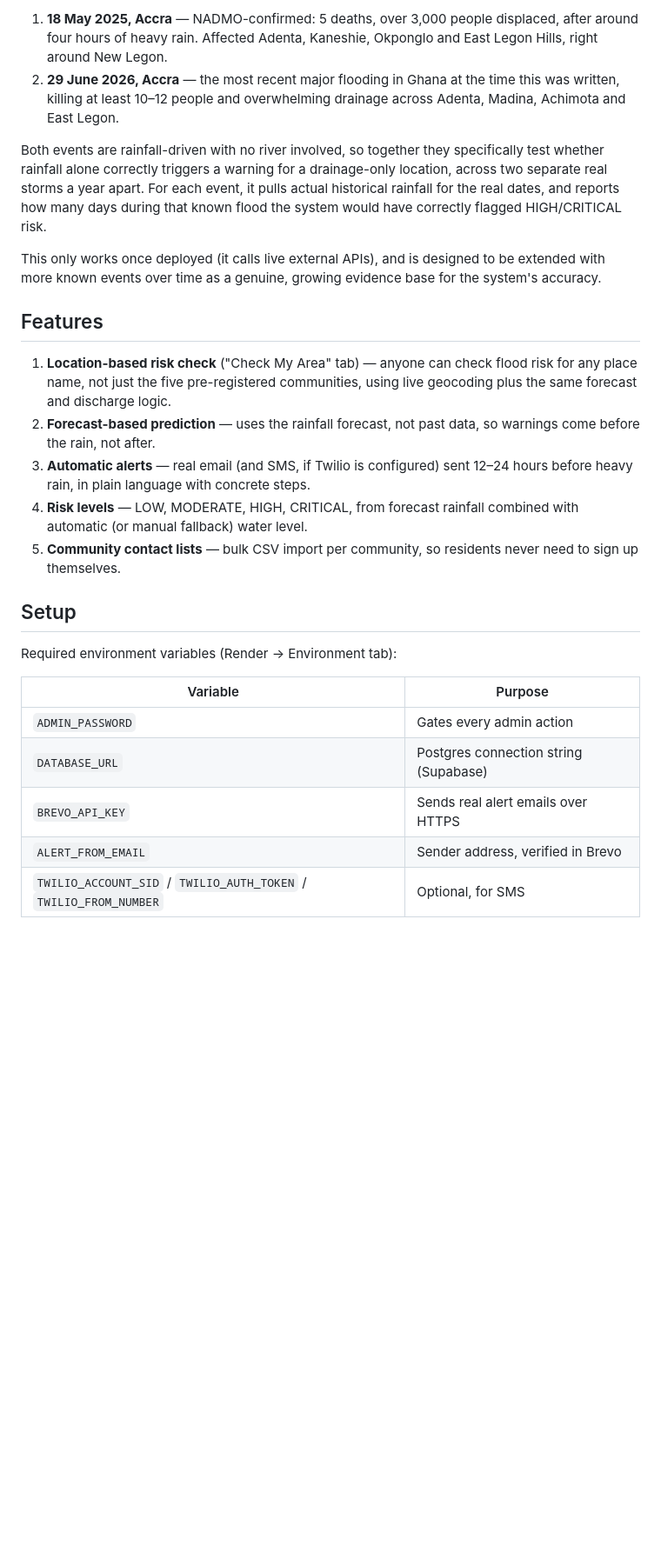
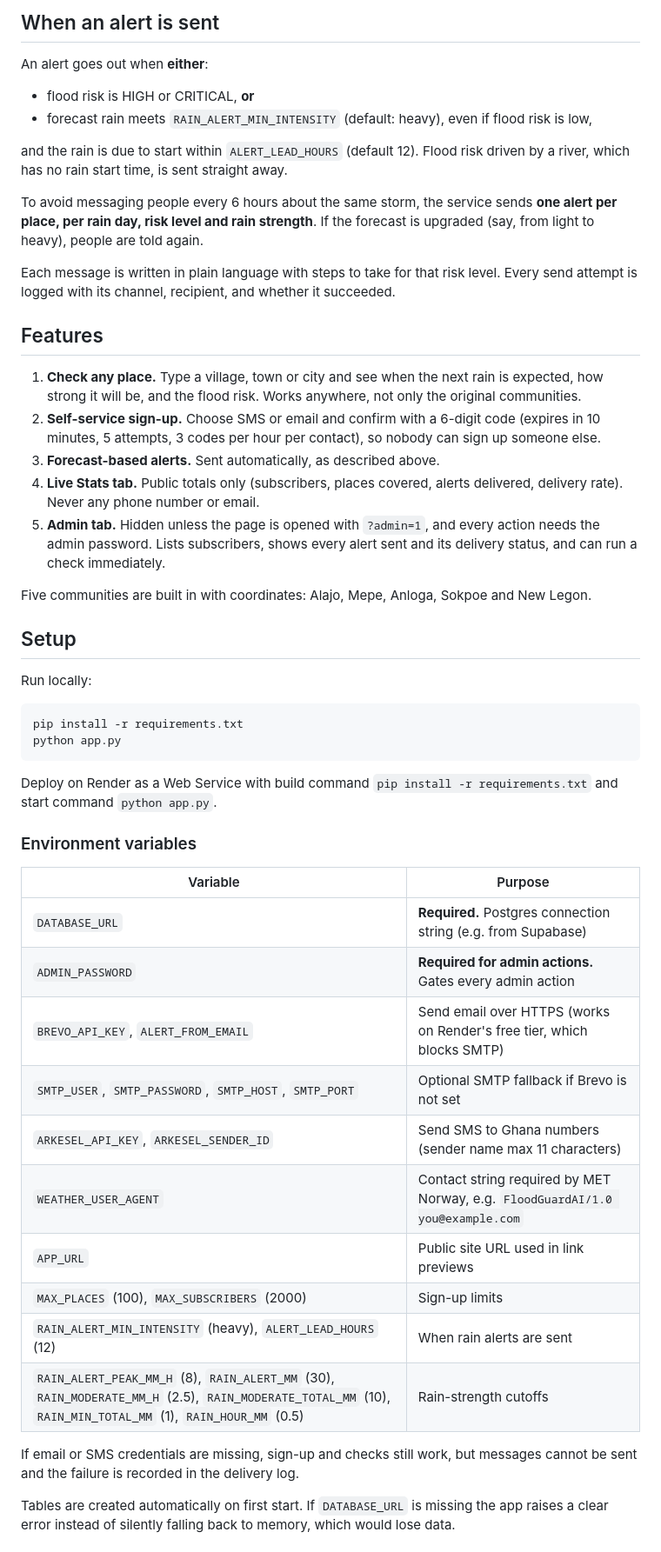
Before and after one commit to Habiba81-design/FloodGuard-AI, a Markdown page: README.md, the part around one of its changes. Shown at 87% size. Rendered like a GitHub page; blank space fills up the shorter version.

````diff
--- a/README.md
+++ b/README.md
@@ -58,27 +61,54 @@ Rather than claim an accuracy number with no evidence behind it, the Admin tab i
 
-1. **18 May 2025, Accra** — NADMO-confirmed: 5 deaths, over 3,000 people displaced, after around four hours of heavy rain. Affected Adenta, Kaneshie, Okponglo and East Legon Hills, right around New Legon.
-2. **29 June 2026, Accra** — the most recent major flooding in Ghana at the time this was written, killing at least 10–12 people and overwhelming drainage across Adenta, Madina, Achimota and East Legon.
+## When an alert is sent
 
-Both events are rainfall-driven with no river involved, so together they specifically test whether rainfall alone correctly triggers a warning for a drainage-only location, across two separate real storms a year apart. For each event, it pulls actual historical rainfall for the real dates, and reports how many days during that known flood the system would have correctly flagged HIGH/CRITICAL risk.
+An alert goes out when **either**:
 
-This only works once deployed (it calls live external APIs), and is designed to be extended with more known events over time as a genuine, growing evidence base for the system's accuracy.
+- flood risk is HIGH or CRITICAL, **or**
+- forecast rain meets `RAIN_ALERT_MIN_INTENSITY` (default: heavy), even if flood risk is low,
+
+and the rain is due to start within `ALERT_LEAD_HOURS` (default 12). Flood risk driven by a river, which has no rain start time, is sent straight away.
+
+To avoid messaging people every 6 hours about the same storm, the service sends **one alert per place, per rain day, risk level and rain strength**. If the forecast is upgraded (say, from light to heavy), people are told again.
+
+Each message is written in plain language with steps to take for that risk level. Every send attempt is logged with its channel, recipient, and whether it succeeded.
 
 ## Features
 
-1. **Location-based risk check** ("Check My Area" tab) — anyone can check flood risk for any place name, not just the five pre-registered communities, using live geocoding plus the same forecast and discharge logic.
-2. **Forecast-based prediction** — uses the rainfall forecast, not past data, so warnings come before the rain, not after.
-3. **Automatic alerts** — real email (and SMS, if Twilio is configured) sent 12–24 hours before heavy rain, in plain language with concrete steps.
-4. **Risk levels** — LOW, MODERATE, HIGH, CRITICAL, from forecast rainfall combined with automatic (or manual fallback) water level.
-5. **Community contact lists** — bulk CSV import per community, so residents never need to sign up themselves.
+1. **Check any place.** Type a village, town or city and see when the next rain is expected, how strong it will be, and the flood risk. Works anywhere, not only the original communities.
+2. **Self-service sign-up.** Choose SMS or email and confirm with a 6-digit code (expires in 10 minutes, 5 attempts, 3 codes per hour per contact), so nobody can sign up someone else.
+3. **Forecast-based alerts.** Sent automatically, as described above.
+4. **Live Stats tab.** Public totals only (subscribers, places covered, alerts delivered, delivery rate). Never any phone number or email.
+5. **Admin tab.** Hidden unless the page is opened with `?admin=1`, and every action needs the admin password. Lists subscribers, shows every alert sent and its delivery status, and can run a check immediately.
+
+Five communities are built in with coordinates: Alajo, Mepe, Anloga, Sokpoe and New Legon.
 
 ## Setup
 
-Required environment variables (Render → Environment tab):
+Run locally:
+
+```bash
+pip install -r requirements.txt
+python app.py
+```
+
+Deploy on Render as a Web Service with build command `pip install -r requirements.txt` and start command `python app.py`.
+
+### Environment variables
 
 | Variable | Purpose |
 |---|---|
-| `ADMIN_PASSWORD` | Gates every admin action |
-| `DATABASE_URL` | Postgres connection string (Supabase) |
-| `BREVO_API_KEY` | Sends real alert emails over HTTPS |
-| `ALERT_FROM_EMAIL` | Sender address, verified in Brevo |
-| `TWILIO_ACCOUNT_SID` / `TWILIO_AUTH_TOKEN` / `TWILIO_FROM_NUMBER` | Optional, for SMS |
+| `DATABASE_URL` | **Required.** Postgres connection string (e.g. from Supabase) |
+| `ADMIN_PASSWORD` | **Required for admin actions.** Gates every admin action |
+| `BREVO_API_KEY`, `ALERT_FROM_EMAIL` | Send email over HTTPS (works on Render's free tier, which blocks SMTP) |
+| `SMTP_USER`, `SMTP_PASSWORD`, `SMTP_HOST`, `SMTP_PORT` | Optional SMTP fallback if Brevo is not set |
+| `ARKESEL_API_KEY`, `ARKESEL_SENDER_ID` | Send SMS to Ghana numbers (sender name max 11 characters) |
+| `WEATHER_USER_AGENT` | Contact string required by MET Norway, e.g. `FloodGuardAI/1.0 you@example.com` |
+| `APP_URL` | Public site URL used in link previews |
+| `MAX_PLACES` (100), `MAX_SUBSCRIBERS` (2000) | Sign-up limits |
+| `RAIN_ALERT_MIN_INTENSITY` (heavy), `ALERT_LEAD_HOURS` (12) | When rain alerts are sent |
+| `RAIN_ALERT_PEAK_MM_H` (8), `RAIN_ALERT_MM` (30), `RAIN_MODERATE_MM_H` (2.5), `RAIN_MODERATE_TOTAL_MM` (10), `RAIN_MIN_TOTAL_MM` (1), `RAIN_HOUR_MM` (0.5) | Rain-strength cutoffs |
+
+If email or SMS credentials are missing, sign-up and checks still work, but messages cannot be sent and the failure is recorded in the delivery log.
+
+Tables are created automatically on first start. If `DATABASE_URL` is missing the app raises a clear error instead of silently falling back to memory, which would lose data.
+
````
Also changed, not shown: other parts of README.md (+53 -39 lines).
